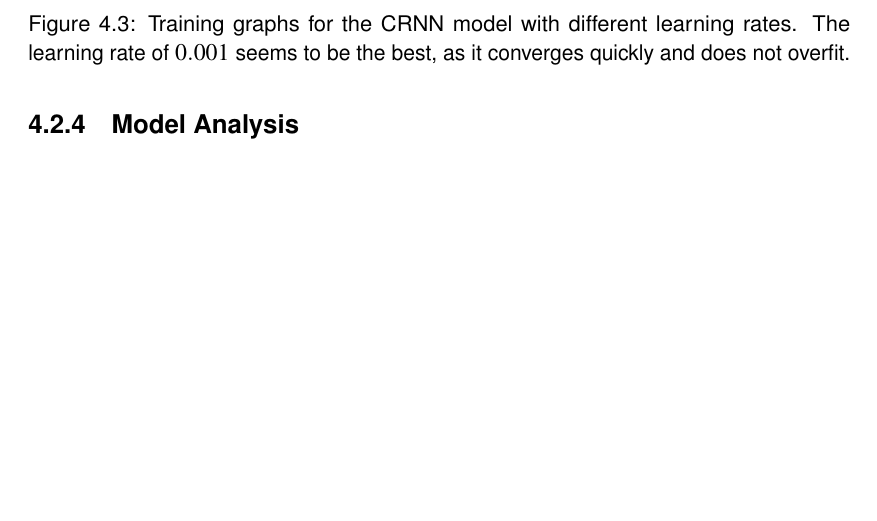
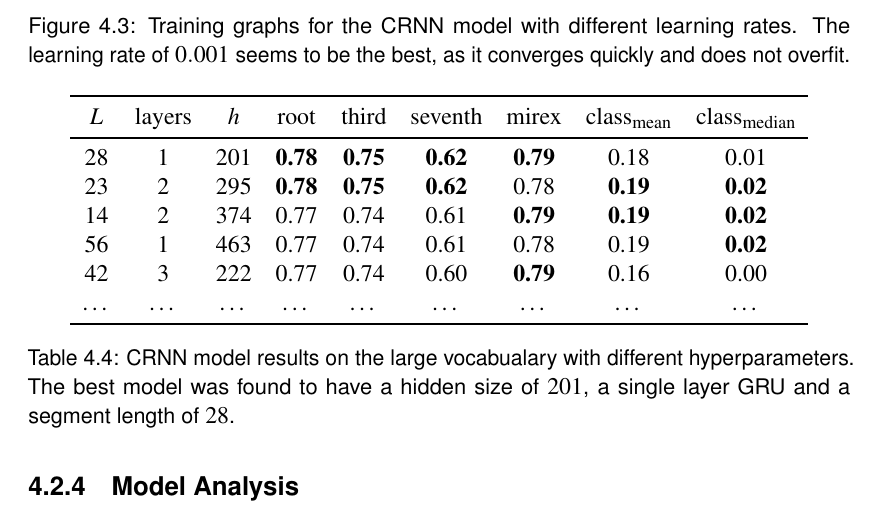
Before and after one commit to PierreRL/AutomaticChordRecognition, a LaTeX thesis (report/dissertation.tex, which reads report/chapters/model_comparison.tex): part of page 25 of 33, cut so that both start at the same text, the shorter picture padded with empty space. The pictures show the PDF file report/dissertation.pdf that the author committed with the source.

Commit message:
feat: diss updates

```diff
--- a/report/chapters/model_comparison.tex
+++ b/report/chapters/model_comparison.tex
@@ -96,7 +96,24 @@ We report a subset of metrics in Table~\ref{tab:crnn_lr}. The best performing mo
 
 \subsubsection{Model Hyperparameters}
 
-With this learning rate and learning rate scheduler fixed, we perform a random search on the number of layers in the GRU, the hidden size of the layers in the GRU and the training patch segment length. The search is performed by independently and uniformly randomly sampling 32 points in the sets $\texttt{hidden\_size}\in\{64,65,\ldots,512\}$, $\texttt{num\_layers}\in\{1,2,3\}$ and $\texttt{segment\_length}\in\{10,11,\ldots,60\}$. A sample of the results are shown in Table~\ref{tab:crnn_hparams}. The models were then ranked according to each metric and their ranks for each metric added up. The models were ordered by this total rank. The best model was found to have a hidden size of $201$, a single layer GRU and a segment length of $28$, although the differences between models were relatively small.
+With this learning rate and learning rate scheduler fixed, we perform a random search on the number of layers in the GRU, the hidden size of the layers in the GRU and the training patch segment length. The search is performed by independently and uniformly randomly sampling 32 points in the sets $\texttt{hidden\_size}\in\{64,65,\ldots,512\}$, $\texttt{num\_layers}\in\{1,2,3\}$ and $\texttt{segment\_length}\in\{10,11,\ldots,60\}$. A sample of the results are shown in Table~\ref{tab:crnn_hparams}. The models were then ranked according to each metric and their ranks for each metric added up. The models were ordered by this total rank. The best model was found to have a hidden size $h=201$, a single layer GRU and a segment length of $L=28$, although the differences between models were relatively small.
+
+\begin{table}[h]
+    \centering
+    \begin{tabular}{ccccccccc}
+        \toprule
+        $L$ & layers & $h$ & root & third & seventh & mirex & class\textsubscript{mean} & class\textsubscript{median} \\
+        \midrule
+        28 & 1 & 201 & \textbf{0.78} & \textbf{0.75} & \textbf{0.62} & \textbf{0.79} & 0.18 & 0.01 \\
+        23 & 2 & 295 & \textbf{0.78} & \textbf{0.75} & \textbf{0.62} & 0.78 & \textbf{0.19} & \textbf{0.02} \\
+        14 & 2 & 374 & 0.77 & 0.74 & 0.61 & \textbf{0.79} & \textbf{0.19} & \textbf{0.02} \\
+        56 & 1 & 463 & 0.77 & 0.74 & 0.61 & 0.78 & 0.19 & \textbf{0.02} \\
+        42 & 3 & 222 & 0.77 & 0.74 & 0.60 & \textbf{0.79} & 0.16 & 0.00 \\
+        \ldots & \ldots & \ldots & \ldots & \ldots & \ldots & \ldots & \ldots & \ldots \\
+        \bottomrule
+    \end{tabular}
+    \caption{CRNN model results on the large vocabualary with different hyperparameters. The best model was found to have a hidden size of $201$, a single layer GRU and a segment length of $28$.}\label{tab:crnn_hparams}
+\end{table}
 
 \subsection{Model Analysis}
 \subsubsection{Transition Frames}
```
Also changed, not shown: report/chapters/background.tex (+1 -1 lines), report/dissertation.pdf, 2 other files.
